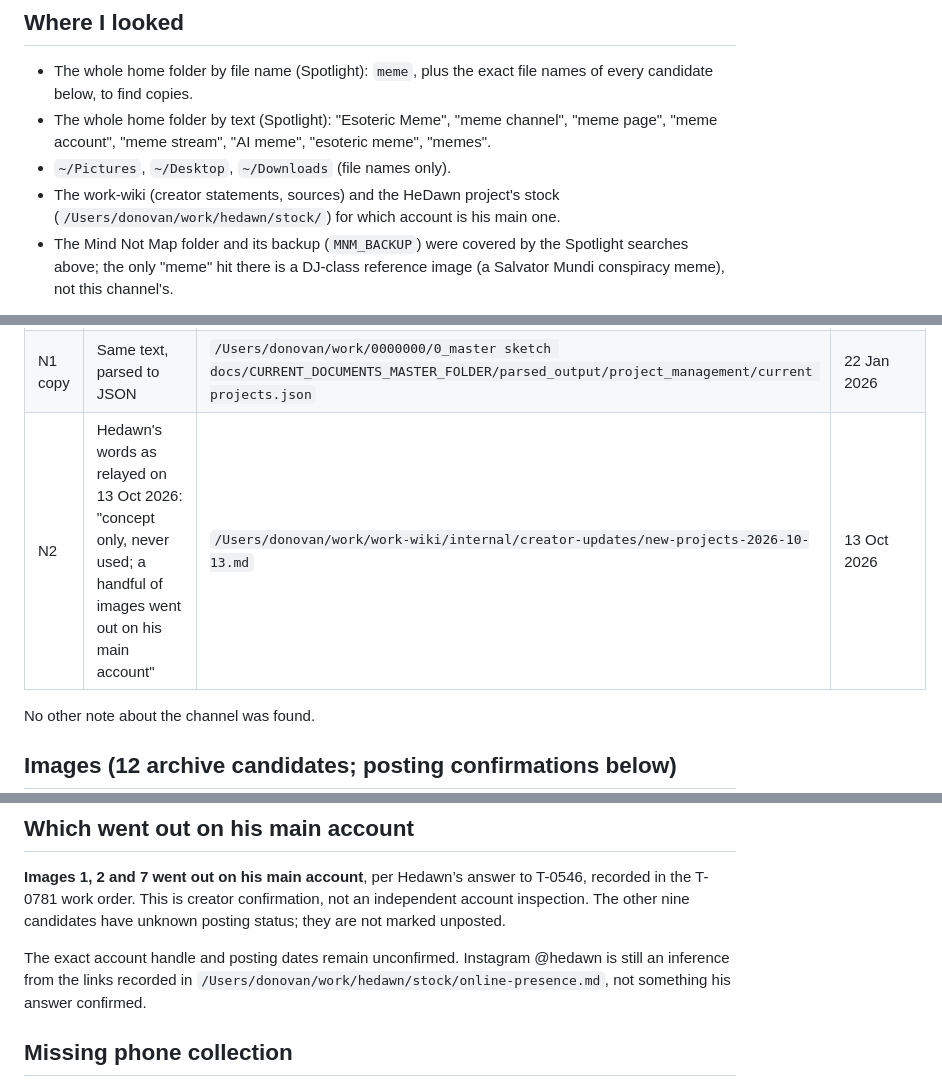
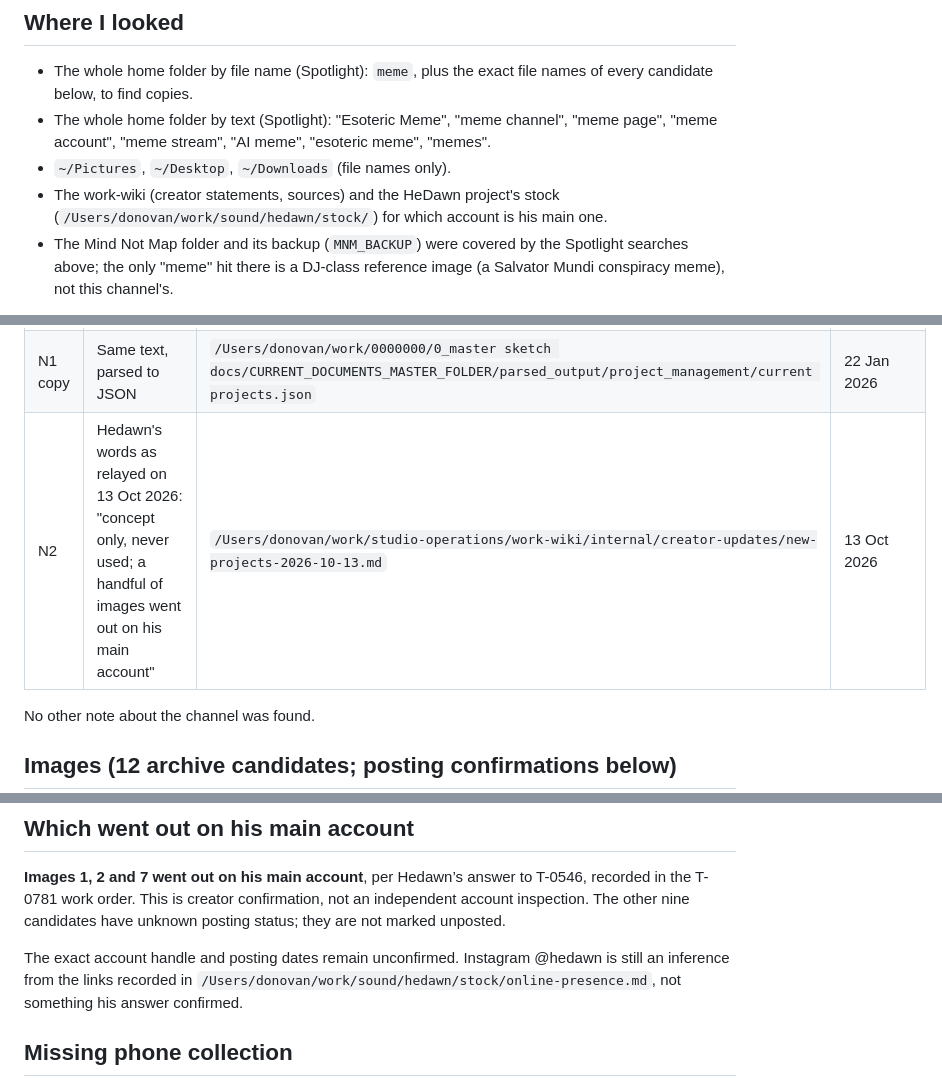
Before and after one commit to templeoflum/esoteric-ai-meme-channel, a Markdown page: stock/found.md, 3 parts joined by grey strips. GitHub-like rendering.

Commit message:
Paths: this work moved onto its shelf (#1)
Old root paths become their shelf paths, mechanically. Records stay as written.

Co-authored-by: Donovan <templeoflumos@gmail.com>
Co-authored-by: Claude Opus 5.5 <noreply@anthropic.com>

```diff
--- a/stock/found.md
+++ b/stock/found.md
@@ -7,7 +7,7 @@ Searched 14 Oct 2026 for board task T-0538 (this also does the search T-0514 ask
 - The whole home folder by file name (Spotlight): `meme`, plus the exact file names of every candidate below, to find copies.
 - The whole home folder by text (Spotlight): "Esoteric Meme", "meme channel", "meme page", "meme account", "meme stream", "AI meme", "esoteric meme", "memes".
 - `~/Pictures`, `~/Desktop`, `~/Downloads` (file names only).
-- The work-wiki (creator statements, sources) and the HeDawn project's stock (`/Users/donovan/work/hedawn/stock/`) for which account is his main one.
+- The work-wiki (creator statements, sources) and the HeDawn project's stock (`/Users/donovan/work/sound/hedawn/stock/`) for which account is his main one.
 - The Mind Not Map folder and its backup (`MNM_BACKUP`) were covered by the Spotlight searches above; the only "meme" hit there is a DJ-class reference image (a Salvator Mundi conspiracy meme), not this channel's.
 
 Not searched: Google Drive, old ChatGPT chats, the Photos library, his phone, and the Instagram account itself (a logged-out fetch of @hedawn returned no posts on 12 Oct 2026, per the HeDawn stock).
@@ -18,7 +18,7 @@ Not searched: Google Drive, old ChatGPT chats, the Photos library, his phone, an
 |---|---|---|---|
 | N1 | "current projects" list. Under *Tertiary / long-arc*: **"Esoteric Meme Channel — Meme stream blending mysticism, symbolism, and humor for viral insight and cultural resonance."** | `/Users/donovan/work/0000000/0_master sketch docs/CURRENT_DOCUMENTS_MASTER_FOLDER/_archive/root_originals/current projects.docx` | 20 May 2025 |
 | N1 copy | Same text, parsed to JSON | `/Users/donovan/work/0000000/0_master sketch docs/CURRENT_DOCUMENTS_MASTER_FOLDER/parsed_output/project_management/current projects.json` | 22 Jan 2026 |
-| N2 | Hedawn's words as relayed on 13 Oct 2026: "concept only, never used; a handful of images went out on his main account" | `/Users/donovan/work/work-wiki/internal/creator-updates/new-projects-2026-10-13.md` | 13 Oct 2026 |
+| N2 | Hedawn's words as relayed on 13 Oct 2026: "concept only, never used; a handful of images went out on his main account" | `/Users/donovan/work/studio-operations/work-wiki/internal/creator-updates/new-projects-2026-10-13.md` | 13 Oct 2026 |
 
 No other note about the channel was found.
 
@@ -49,7 +49,7 @@ The "Made" date is the timestamp in the DALL·E file name.
 
 **Images 1, 2 and 7 went out on his main account**, per Hedawn’s answer to T-0546, recorded in the T-0781 work order. This is creator confirmation, not an independent account inspection. The other nine candidates have unknown posting status; they are not marked unposted.
 
-The exact account handle and posting dates remain unconfirmed. Instagram @hedawn is still an inference from the links recorded in `/Users/donovan/work/hedawn/stock/online-presence.md`, not something his answer confirmed.
+The exact account handle and posting dates remain unconfirmed. Instagram @hedawn is still an inference from the links recorded in `/Users/donovan/work/sound/hedawn/stock/online-presence.md`, not something his answer confirmed.
 
 ## Missing phone collection
 
```
